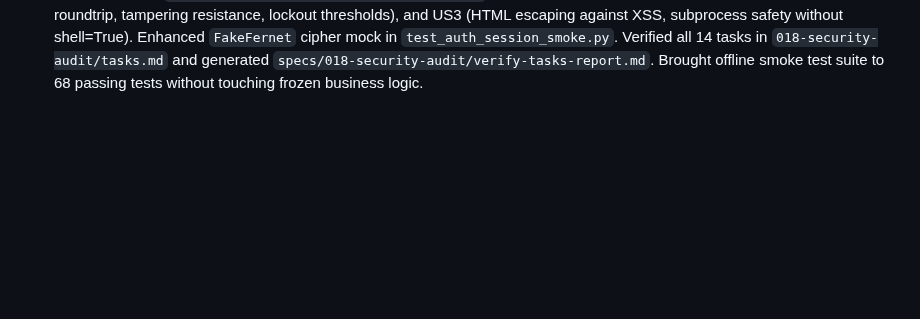
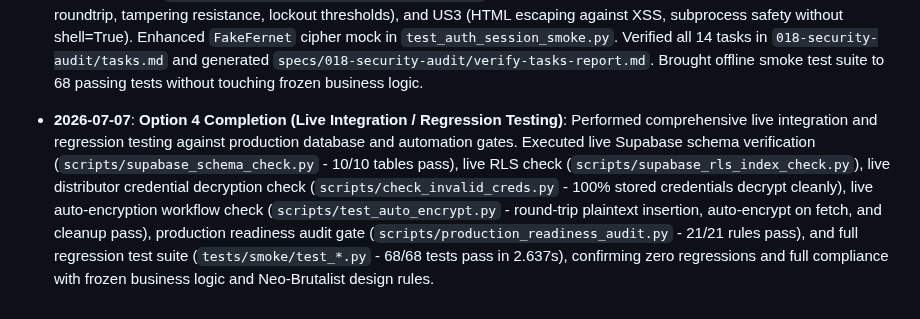
Before and after one commit to nerfbreak/newspage_automation, a Markdown page: .agents/MEMORY.md, the part around the change. GitHub-like rendering; blank space fills up the shorter version.

Commit message:
test(regression): verify live integration and regression test suite (Option 4)

```diff
--- a/.agents/MEMORY.md
+++ b/.agents/MEMORY.md
@@ -281,3 +281,4 @@ This file acts as the "Distributed Project Memory" for AI agents. It tracks arch
 - **2026-07-07**: **Option 1 Completion (Error Taxonomy in UI Pages)**: Extended adoption of `error_taxonomy.py` across all remaining UI modules (`pages/1_inventory_adjustment.py` through `pages/6_initial_stock.py`) replacing raw `st.error()` calls with `format_user_error()`, and added smoke test verification (`test_all_ui_pages_use_error_taxonomy`), bringing offline smoke tests to 58 passing tests.
 - **2026-07-07**: **Option 2 Completion (RLS & Index Automated Check Script)**: Developed `scripts/supabase_rls_index_check.py` and smoke tests (`tests/smoke/test_supabase_rls_index_check.py`) to automatically validate Row Level Security (RLS) activation status and index integrity for all 10 required production tables via Supabase REST API (RPC) read-only, with `--print-sql` support for one-time SQL setup. Brought offline smoke test suite to 63 passing tests and verified clean audit baseline.
 - **2026-07-07**: **Option 3 Completion (Security Hardening & Spec Kit 018 Verification)**: Executed official Spec-Kit workflow (`/speckit-implement`, `/speckit-verify-tasks-run`, `/speckit-verify-run`) for `018-security-audit`. Standardized raw login lockout and authentication failure alerts in `app.py` to Neo-Brutalist containers (`border: 3px solid #0F172A`, `box-shadow: 6px 6px 0px 0px #0F172A`) using error taxonomy codes `[AUTH-001]` and `[AUTH-002]`. Built dedicated automated regression suite `tests/smoke/test_security_audit_smoke.py` covering US1 (CVE scanning), US2 (Fernet encryption roundtrip, tampering resistance, lockout thresholds), and US3 (HTML escaping against XSS, subprocess safety without shell=True). Enhanced `FakeFernet` cipher mock in `test_auth_session_smoke.py`. Verified all 14 tasks in `018-security-audit/tasks.md` and generated `specs/018-security-audit/verify-tasks-report.md`. Brought offline smoke test suite to 68 passing tests without touching frozen business logic.
+- **2026-07-07**: **Option 4 Completion (Live Integration / Regression Testing)**: Performed comprehensive live integration and regression testing against production database and automation gates. Executed live Supabase schema verification (`scripts/supabase_schema_check.py` - 10/10 tables pass), live RLS check (`scripts/supabase_rls_index_check.py`), live distributor credential decryption check (`scripts/check_invalid_creds.py` - 100% stored credentials decrypt cleanly), live auto-encryption workflow check (`scripts/test_auto_encrypt.py` - round-trip plaintext insertion, auto-encrypt on fetch, and cleanup pass), production readiness audit gate (`scripts/production_readiness_audit.py` - 21/21 rules pass), and full regression test suite (`tests/smoke/test_*.py` - 68/68 tests pass in 2.637s), confirming zero regressions and full compliance with frozen business logic and Neo-Brutalist design rules.
```
